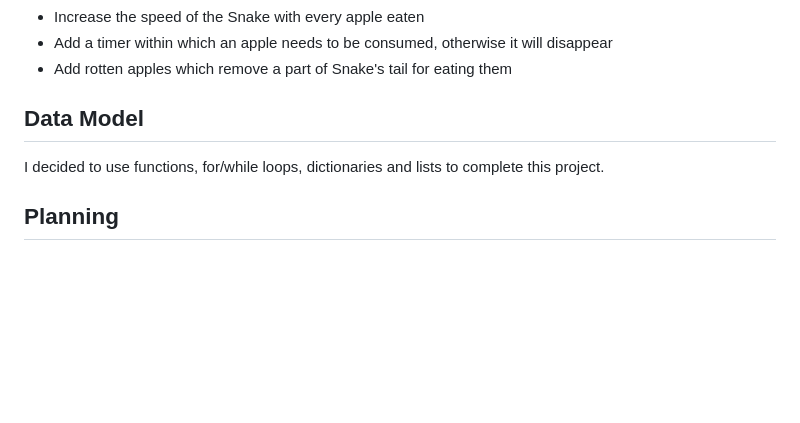
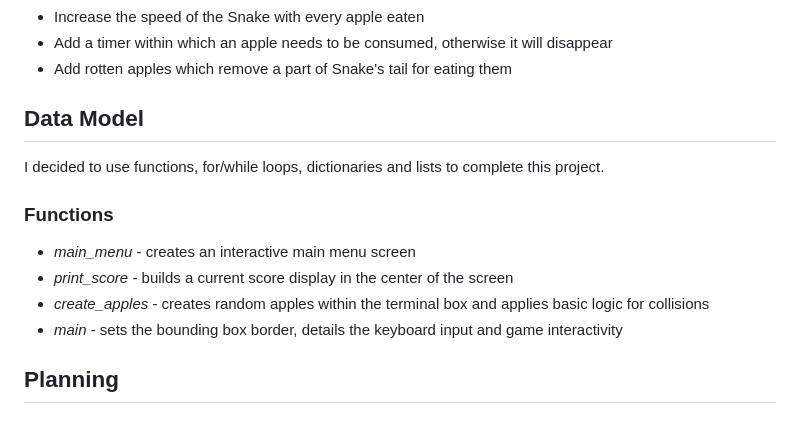
Before and after one commit to RavoPL/arcade-terminal, a Markdown page: README.md, the part around the change. Rendered like a GitHub page; blank space fills up the shorter version.

Commit message:
Add functions to Data Model in ReadMe

```diff
--- a/README.md
+++ b/README.md
@@ -99,6 +99,13 @@ This application consists of 11 features
 
 I decided to use functions, for/while loops, dictionaries and lists to complete this project.
 
+### Functions
+
+* *main_menu* - creates an interactive main menu screen
+* *print_score* - builds a current score display in the center of the screen
+* *create_apples* - creates random apples within the terminal box and applies basic logic for collisions
+* *main* - sets the bounding box border, details the keyboard input and game interactivity
+
 ## Planning
 
 ### Flowchart
```
